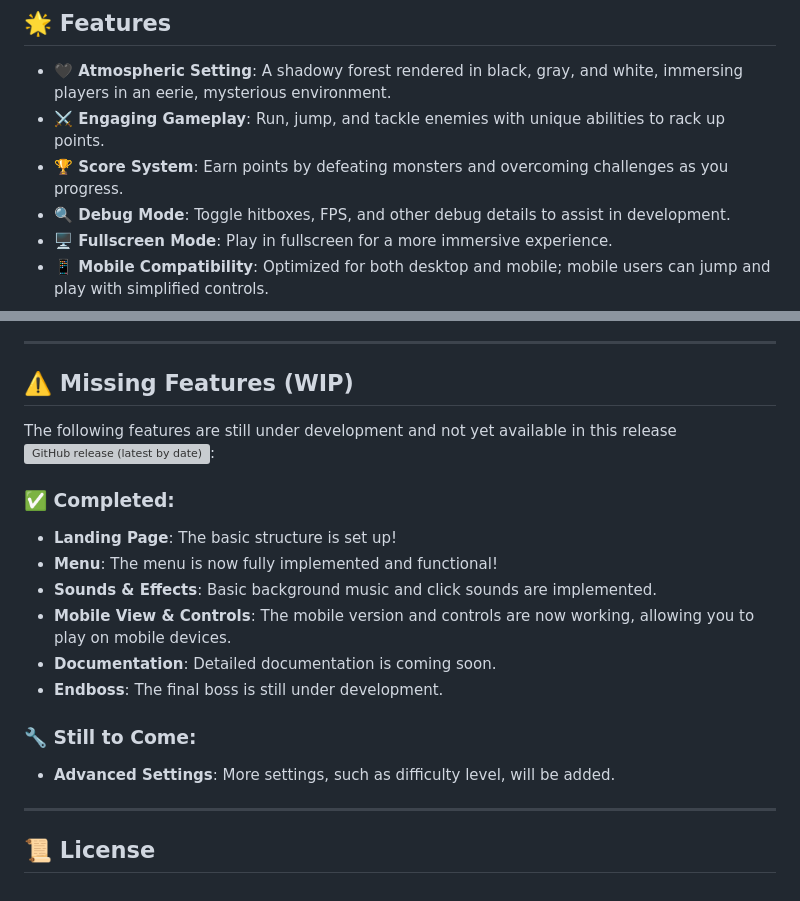
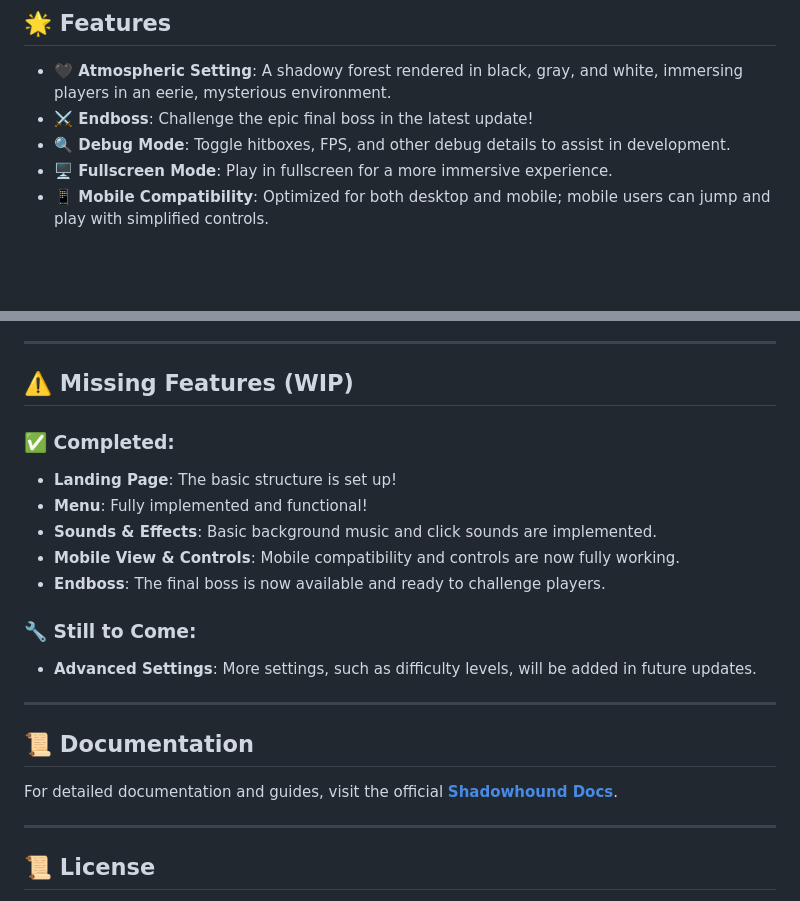
Before and after one commit to mariokreitz/Shadowhound, a Markdown page: README.md, 2 parts joined by grey strips. Drawn GitHub-style; blank space fills up the shorter version; grey boxes are pictures that could not be loaded.

```diff
--- a/README.md
+++ b/README.md
@@ -23,8 +23,7 @@
 ## 🌟 Features
 
 - **🖤 Atmospheric Setting**: A shadowy forest rendered in black, gray, and white, immersing players in an eerie, mysterious environment.
-- **⚔️ Engaging Gameplay**: Run, jump, and tackle enemies with unique abilities to rack up points.
-- **🏆 Score System**: Earn points by defeating monsters and overcoming challenges as you progress.
+- **⚔️ Endboss**: Challenge the epic final boss in the latest update!
 - **🔍 Debug Mode**: Toggle hitboxes, FPS, and other debug details to assist in development.
 - **🖥️ Fullscreen Mode**: Play in fullscreen for a more immersive experience.
 - **📱 Mobile Compatibility**: Optimized for both desktop and mobile; mobile users can jump and play with simplified controls.
@@ -95,19 +94,23 @@ Shadowhound is developed with:
 
 ## ⚠️ Missing Features (WIP)
 
-The following features are still under development and not yet available in this release ![GitHub release (latest by date)](https://img.shields.io/github/v/release/mariokreitz/Shadowhound?label=version):
-
 ### ✅ Completed:
 
 - **Landing Page**: The basic structure is set up!
-- **Menu**: The menu is now fully implemented and functional!
+- **Menu**: Fully implemented and functional!
 - **Sounds & Effects**: Basic background music and click sounds are implemented.
-- **Mobile View & Controls**: The mobile version and controls are now working, allowing you to play on mobile devices.
-- **Documentation**: Detailed documentation is coming soon.
-- **Endboss**: The final boss is still under development.
+- **Mobile View & Controls**: Mobile compatibility and controls are now fully working.
+- **Endboss**: The final boss is now available and ready to challenge players.
 
 ### 🔧 Still to Come:
-- **Advanced Settings**: More settings, such as difficulty level, will be added.
+
+- **Advanced Settings**: More settings, such as difficulty levels, will be added in future updates.
+
+---
+
+## 📜 Documentation
+
+For detailed documentation and guides, visit the official **[Shadowhound Docs](https://shadowhound.mario-kreitz.dev/docs/)**.
 
 ---
 
```
